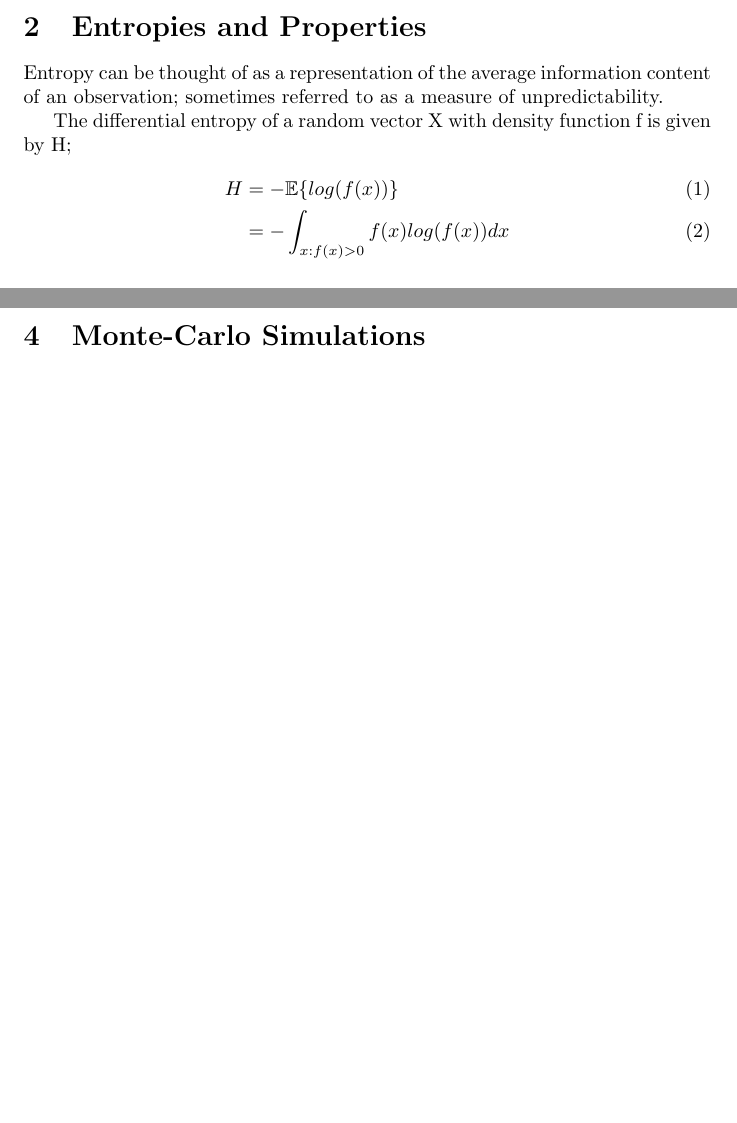
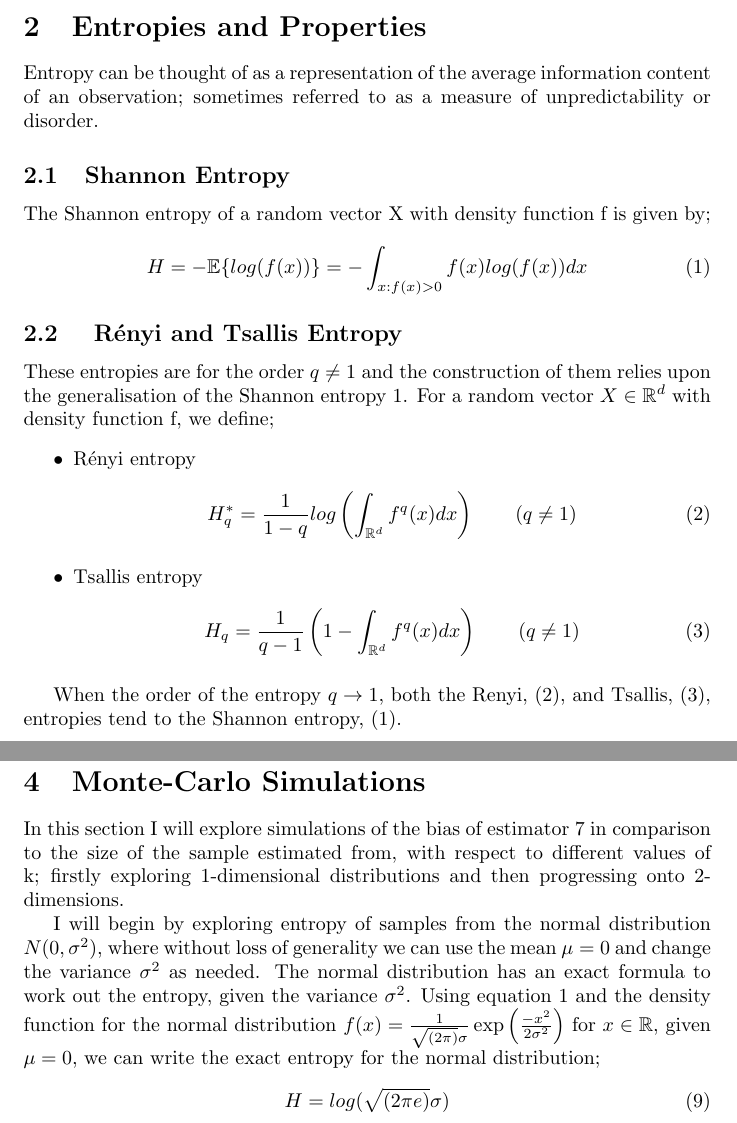
Before and after one commit to KarinaMarks/Entropy-Estimators, a LaTeX document (Project - Statistical Inference for Entropy.tex): two parts of pages 1 and 2 of 2 before the commit and two parts of pages 1 and 3 of 3 after it, joined at a grey line, cut so that both start at the same text, the shorter picture padded with empty space. Compiled offline with pdfLaTeX.

Commit message:
Added to entropies + properties chapter Added to Monte-Carlo Sim. chapter

```diff
--- a/Project - Statistical Inference for Entropy.tex
+++ b/Project - Statistical Inference for Entropy.tex
@@ -13,14 +13,34 @@
 \section{Introduction}
 
 
+
 \section{Entropies and Properties}
-Entropy can be thought of as a representation of the average information content of an observation; sometimes referred to as a measure of unpredictability.
 
-The differential entropy of a random vector X with density function f is given by H;
-\begin{align}
-H &= - \mathbb{E} \{log(f(x))\} \\
-&= - \int_{x : f(x) > 0} f(x) log(f(x)) dx
-\end{align}
+Entropy can be thought of as a representation of the average information content of an observation; sometimes referred to as a measure of unpredictability or disorder.
+
+\subsection{Shannon Entropy}
+The Shannon entropy of a random vector X with density function f is given by;
+\begin{equation} \label{ShaEnt}
+H = - \mathbb{E} \{log(f(x))\} = - \int_{x : f(x) > 0} f(x) log(f(x)) dx
+\end{equation}
+
+\subsection{ R\'enyi and Tsallis Entropy}
+These entropies are for the order $q \neq 1$ and the construction of them relies upon the generalisation of the Shannon entropy \ref{ShaEnt}. For a random vector $X \in \mathbb{R}^d$ with density function f, we define;
+\begin{itemize}
+\item R\'enyi entropy
+\begin{equation} \label{RenEnt}
+H_{q}^{*} = \frac{1}{1-q} log \left( \int_{\mathbb{R}^d} f^q (x) dx \right) \quad  \quad (q \neq 1)
+\end{equation}
+
+\item Tsallis entropy
+\begin{equation} \label{TsaEnt}
+H_{q} = \frac{1}{q-1} \left(1 - \int_{\mathbb{R}^d} f^q (x) dx \right)  \quad  \quad (q \neq 1)
+\end{equation}
+\end{itemize}
+
+
+
+When the order of the entropy $q \to 1$, both the Renyi, (\ref{RenEnt}), and Tsallis, (\ref{TsaEnt}), entropies tend to the Shannon entropy, (\ref{ShaEnt}).
 
 \section{Estimation of Entropy}
 
@@ -60,4 +80,15 @@ There is a new proposed estimator, formed as a weighted average of $\hat{H}_{n}$
 
 \section{Monte-Carlo Simulations}
 
+In this section I will explore simulations of the bias of estimator \ref{KLest} in comparison to the size of the sample estimated from, with respect to different values of k; firstly exploring 1-dimensional distributions and then progressing onto 2-dimensions.
+
+I will begin by exploring entropy of samples from the normal distribution $N(0, \sigma^2)$, where without loss of generality we can use the mean $\mu = 0$ and change the variance $\sigma^2$ as needed. The normal distribution has an exact formula to work out the entropy, given the variance $\sigma^2$. Using equation \ref{ShaEnt} and the density function for the normal distribution $f(x) = \frac{1}{\sqrt{(2\pi)} \sigma}\exp{ \left( \frac{-x^2}{2\sigma^2} \right)}$ for $x \in \mathbb{R}$, given $\mu = 0$, we can write the exact entropy for the normal distribution;
+\begin{equation}
+H = log(\sqrt{(2\pi e)}\sigma)
+\end{equation}
+
+
+
+
+
 \end{document}
```
Also changed, not shown: Project - Statistical Inference for Entropy.pdf, Project - Statistical Inference for Entropy.tex (2 more changed lines), 1 other file.
